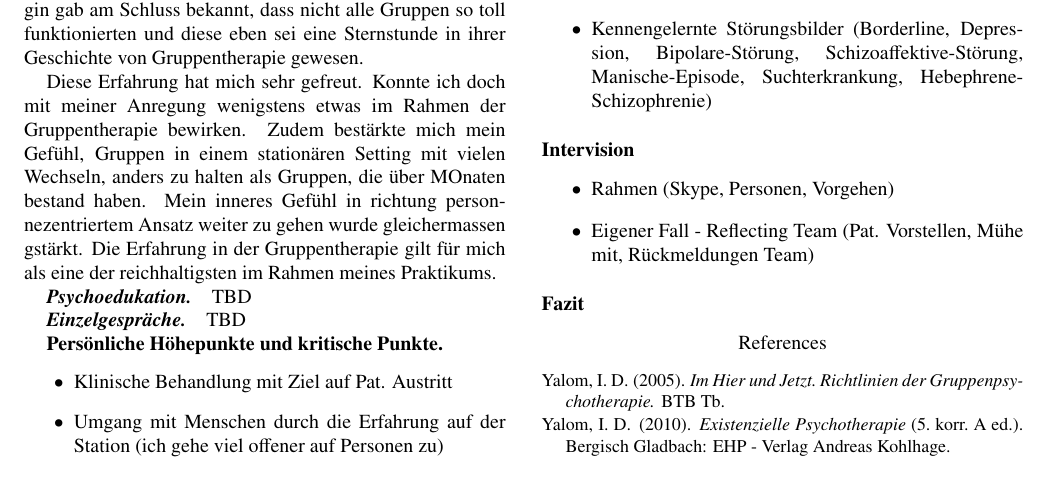
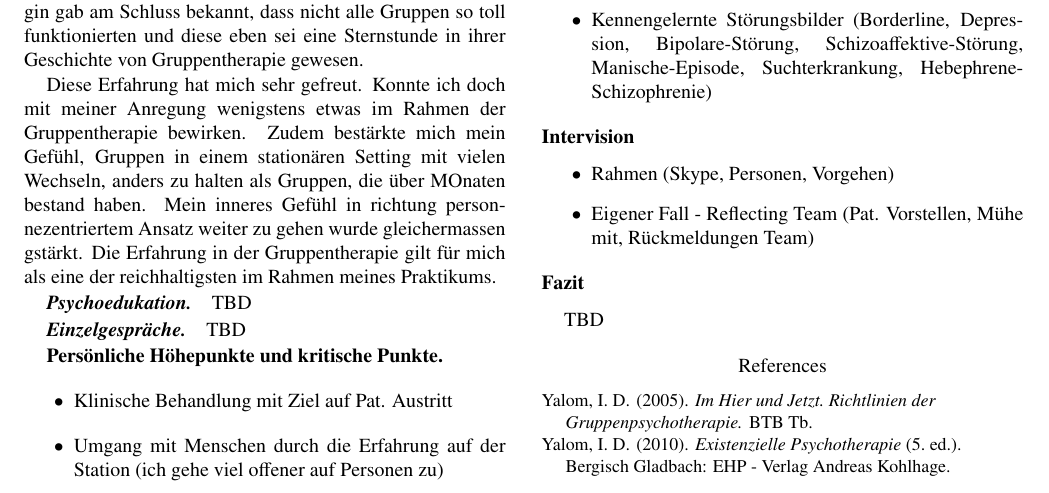
Before and after one commit to tilljernst/LaTeX_MSc_Praktikumsbericht_FS18, a LaTeX paper (apa.tex, which reads Literaturverzeichnis.bib): part of page 5 of 5, cut so that both start at the same text. Compiled offline with pdfLaTeX.

Commit message:
Small changes after writing about GPT

```diff
--- a/Literaturverzeichnis.bib
+++ b/Literaturverzeichnis.bib
@@ -8,7 +8,7 @@ year = {2005}
 @book{Yalom2010,
 address = {Bergisch Gladbach},
 author = {Yalom, Irvin D.},
-edition = {5. korr. A},
+edition = {5.},
 publisher = {EHP - Verlag Andreas Kohlhage},
 title = {{Existenzielle Psychotherapie}},
 year = {2010}
--- a/apa.tex
+++ b/apa.tex
@@ -153,4 +153,7 @@ TBD
 \end{itemize}
 
 \subsection{Fazit}
+TBD
 
+% Literaturverzeichnis
+\begin{flushleft}
```
Also changed, not shown: apa.tex (4 more changed lines).
